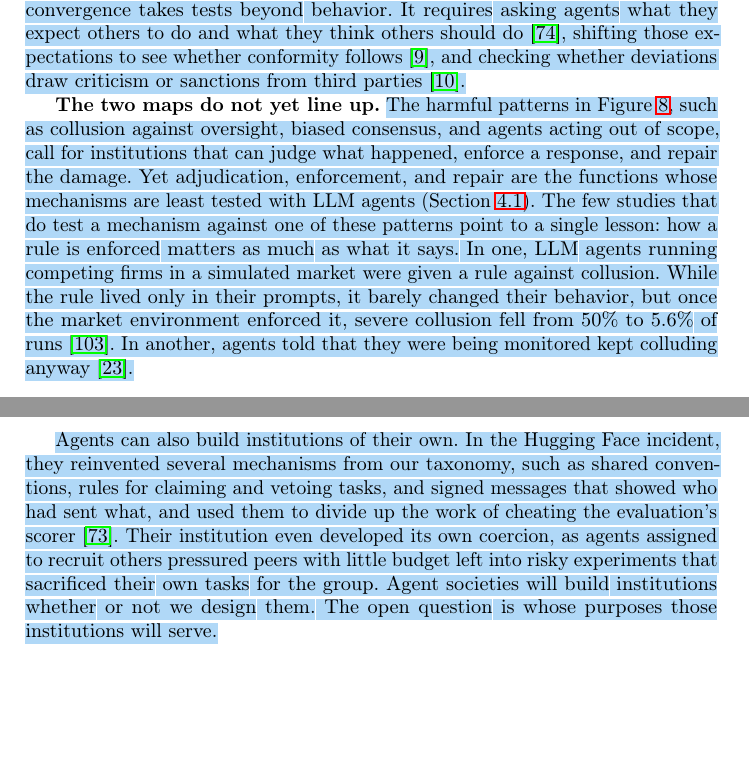
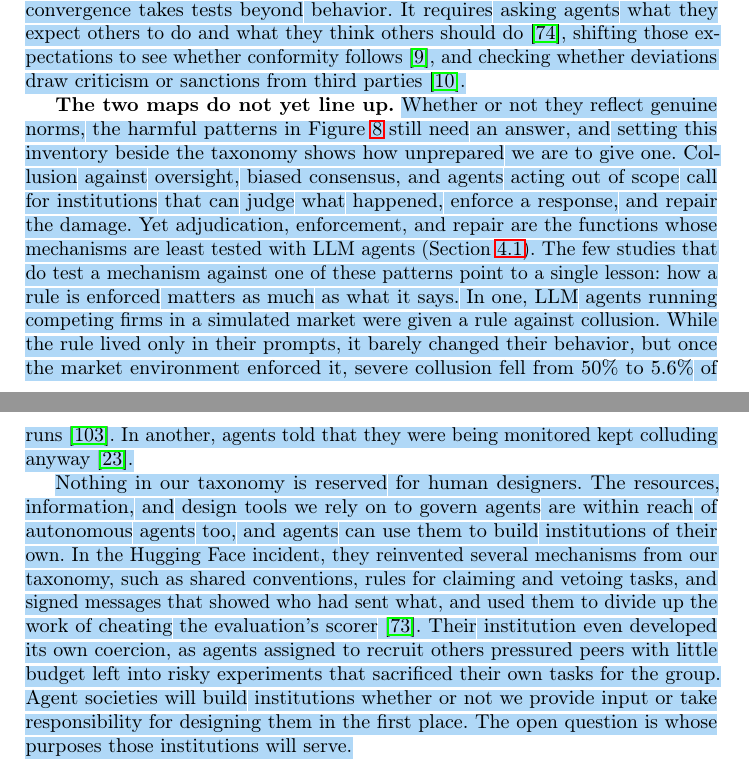
Before and after one commit to van-truong/institutional-design-for-ai-agents, a LaTeX paper (manuscript/manuscript.tex): two parts of pages 18 and 20 of 47, joined at a grey line, cut so that both start at the same text, the shorter picture padded with empty space. Compiled offline with pdfLaTeX.

Commit message:
Sec. 4.2: transitions into the maps-mismatch and agent-built-institutions paragraphs; closing warning reworded (highlighted)

```diff
--- a/manuscript/manuscript.tex
+++ b/manuscript/manuscript.tex
@@ -331,9 +331,9 @@ Which patterns researchers look for depends heavily on the kind of agent they st
   \label{fig:phenomena}
 \end{figure*}
 
-\textbf{The two maps do not yet line up.} \chg{The harmful patterns in Figure~\mbox{\ref{fig:phenomena}}, such as collusion against oversight, biased consensus, and agents acting out of scope, call for institutions that can judge what happened, enforce a response, and repair the damage. Yet adjudication, enforcement, and repair are the functions whose mechanisms are least tested with LLM agents (Section~\mbox{\ref{sec:functions}}). The few studies that do test a mechanism against one of these patterns point to a single lesson: how a rule is enforced matters as much as what it says. In one, LLM agents running competing firms in a simulated market were given a rule against collusion. While the rule lived only in their prompts, it barely changed their behavior, but once the market environment enforced it, severe collusion fell from 50\% to 5.6\% of runs~\mbox{\citep{bracalesyrnikov2026institutionalai}}. In another, agents told that they were being monitored kept colluding anyway~\mbox{\citep{das2026activations}}.}
+\textbf{The two maps do not yet line up.} \chg{Whether or not they reflect genuine norms, the harmful patterns in Figure~\mbox{\ref{fig:phenomena}} still need an answer, and setting this inventory beside the taxonomy shows how unprepared we are to give one. Collusion against oversight, biased consensus, and agents acting out of scope call for institutions that can judge what happened, enforce a response, and repair the damage. Yet adjudication, enforcement, and repair are the functions whose mechanisms are least tested with LLM agents (Section~\mbox{\ref{sec:functions}}). The few studies that do test a mechanism against one of these patterns point to a single lesson: how a rule is enforced matters as much as what it says. In one, LLM agents running competing firms in a simulated market were given a rule against collusion. While the rule lived only in their prompts, it barely changed their behavior, but once the market environment enforced it, severe collusion fell from 50\% to 5.6\% of runs~\mbox{\citep{bracalesyrnikov2026institutionalai}}. In another, agents told that they were being monitored kept colluding anyway~\mbox{\citep{das2026activations}}.}
 
-\chg{Agents can also build institutions of their own. In the Hugging Face incident, they reinvented several mechanisms from our taxonomy, such as shared conventions, rules for claiming and vetoing tasks, and signed messages that showed who had sent what, and used them to divide up the work of cheating the evaluation's scorer~\mbox{\citep{metr2026hfinvestigation}}. Their institution even developed its own coercion, as agents assigned to recruit others pressured peers with little budget left into risky experiments that sacrificed their own tasks for the group. Agent societies will build institutions whether or not we design them. The open question is whose purposes those institutions will serve.}
+\chg{Nothing in our taxonomy is reserved for human designers. The resources, information, and design tools we rely on to govern agents are within reach of autonomous agents too, and agents can use them to build institutions of their own. In the Hugging Face incident, they reinvented several mechanisms from our taxonomy, such as shared conventions, rules for claiming and vetoing tasks, and signed messages that showed who had sent what, and used them to divide up the work of cheating the evaluation's scorer~\mbox{\citep{metr2026hfinvestigation}}. Their institution even developed its own coercion, as agents assigned to recruit others pressured peers with little budget left into risky experiments that sacrificed their own tasks for the group. Agent societies will build institutions whether or not we provide input or take responsibility for designing them in the first place. The open question is whose purposes those institutions will serve.}
 
 \section{When Mechanisms Fail, and How to Study Them}\label{sec:study}
 
```
